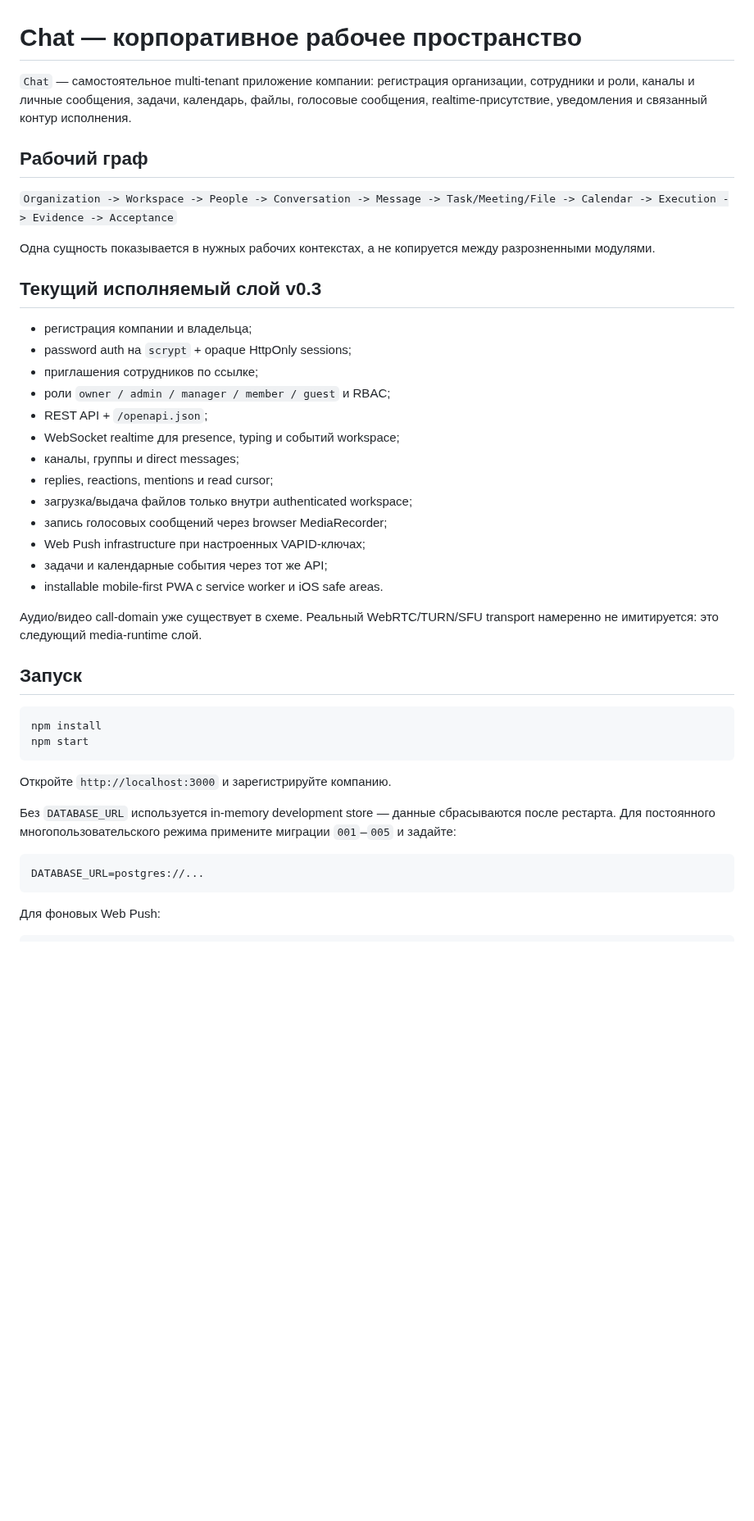
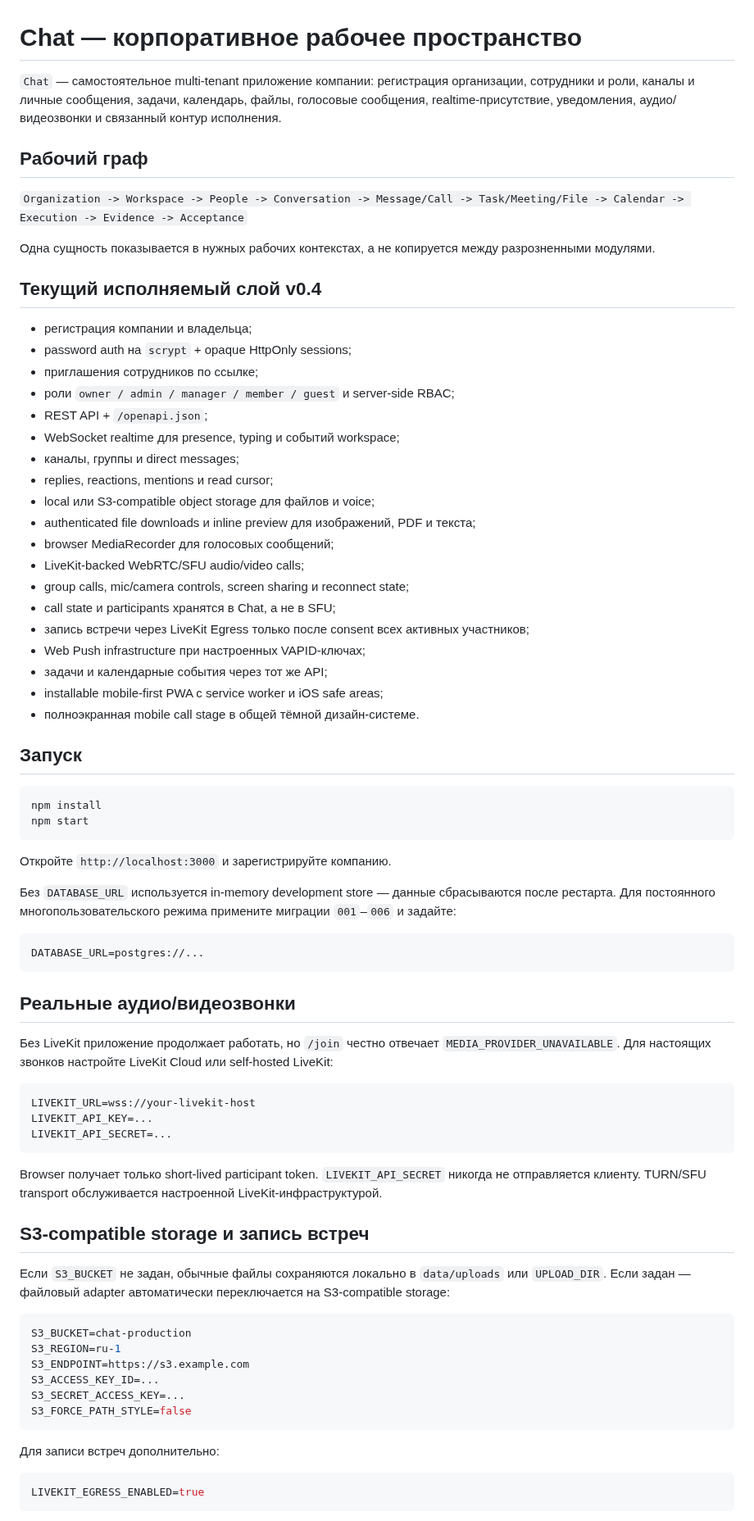
Before and after one commit to PetrFedin/chat, a Markdown page: README.md, the part around one of its changes. Shown at 82% size. Rendered like a GitHub page; blank space fills up the shorter version.

Commit message:
docs: describe realtime media production setup

````diff
--- a/README.md
+++ b/README.md
@@ -1,30 +1,34 @@
 # Chat — корпоративное рабочее пространство
 
-`Chat` — самостоятельное multi-tenant приложение компании: регистрация организации, сотрудники и роли, каналы и личные сообщения, задачи, календарь, файлы, голосовые сообщения, realtime-присутствие, уведомления и связанный контур исполнения.
+`Chat` — самостоятельное multi-tenant приложение компании: регистрация организации, сотрудники и роли, каналы и личные сообщения, задачи, календарь, файлы, голосовые сообщения, realtime-присутствие, уведомления, аудио/видеозвонки и связанный контур исполнения.
 
 ## Рабочий граф
 
-`Organization -> Workspace -> People -> Conversation -> Message -> Task/Meeting/File -> Calendar -> Execution -> Evidence -> Acceptance`
+`Organization -> Workspace -> People -> Conversation -> Message/Call -> Task/Meeting/File -> Calendar -> Execution -> Evidence -> Acceptance`
 
 Одна сущность показывается в нужных рабочих контекстах, а не копируется между разрозненными модулями.
 
-## Текущий исполняемый слой v0.3
+## Текущий исполняемый слой v0.4
 
 - регистрация компании и владельца;
 - password auth на `scrypt` + opaque HttpOnly sessions;
 - приглашения сотрудников по ссылке;
-- роли `owner / admin / manager / member / guest` и RBAC;
+- роли `owner / admin / manager / member / guest` и server-side RBAC;
 - REST API + `/openapi.json`;
 - WebSocket realtime для presence, typing и событий workspace;
 - каналы, группы и direct messages;
 - replies, reactions, mentions и read cursor;
-- загрузка/выдача файлов только внутри authenticated workspace;
-- запись голосовых сообщений через browser MediaRecorder;
+- local или S3-compatible object storage для файлов и voice;
+- authenticated file downloads и inline preview для изображений, PDF и текста;
+- browser MediaRecorder для голосовых сообщений;
+- LiveKit-backed WebRTC/SFU audio/video calls;
+- group calls, mic/camera controls, screen sharing и reconnect state;
+- call state и participants хранятся в Chat, а не в SFU;
+- запись встречи через LiveKit Egress только после consent всех активных участников;
 - Web Push infrastructure при настроенных VAPID-ключах;
 - задачи и календарные события через тот же API;
-- installable mobile-first PWA с service worker и iOS safe areas.
-
-Аудио/видео call-domain уже существует в схеме. Реальный WebRTC/TURN/SFU transport намеренно не имитируется: это следующий media-runtime слой.
+- installable mobile-first PWA с service worker и iOS safe areas;
+- полноэкранная mobile call stage в общей тёмной дизайн-системе.
 
 ## Запуск
 
@@ -35,10 +39,40 @@ npm start
 
 Откройте `http://localhost:3000` и зарегистрируйте компанию.
 
-Без `DATABASE_URL` используется in-memory development store — данные сбрасываются после рестарта. Для постоянного многопользовательского режима примените миграции `001`–`005` и задайте:
+Без `DATABASE_URL` используется in-memory development store — данные сбрасываются после рестарта. Для постоянного многопользовательского режима примените миграции `001`–`006` и задайте:
 
 ```bash
 DATABASE_URL=postgres://...
 ```
 
-Для фоновых Web Push:
+## Реальные аудио/видеозвонки
+
+Без LiveKit приложение продолжает работать, но `/join` честно отвечает `MEDIA_PROVIDER_UNAVAILABLE`. Для настоящих звонков настройте LiveKit Cloud или self-hosted LiveKit:
+
+```bash
+LIVEKIT_URL=wss://your-livekit-host
+LIVEKIT_API_KEY=...
+LIVEKIT_API_SECRET=...
+```
+
+Browser получает только short-lived participant token. `LIVEKIT_API_SECRET` никогда не отправляется клиенту. TURN/SFU transport обслуживается настроенной LiveKit-инфраструктурой.
+
+## S3-compatible storage и запись встреч
+
+Если `S3_BUCKET` не задан, обычные файлы сохраняются локально в `data/uploads` или `UPLOAD_DIR`. Если задан — файловый adapter автоматически переключается на S3-compatible storage:
+
+```bash
+S3_BUCKET=chat-production
+S3_REGION=ru-1
+S3_ENDPOINT=https://s3.example.com
+S3_ACCESS_KEY_ID=...
+S3_SECRET_ACCESS_KEY=...
+S3_FORCE_PATH_STYLE=false
+```
+
+Для записи встреч дополнительно:
+
+```bash
+LIVEKIT_EGRESS_ENABLED=true
+```
+
````
Also changed, not shown: other parts of README.md (+11 -6 lines).
